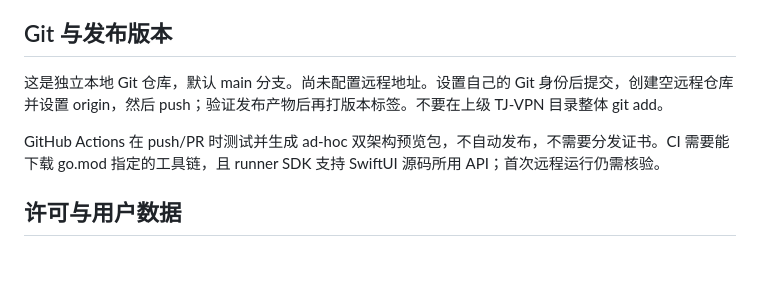
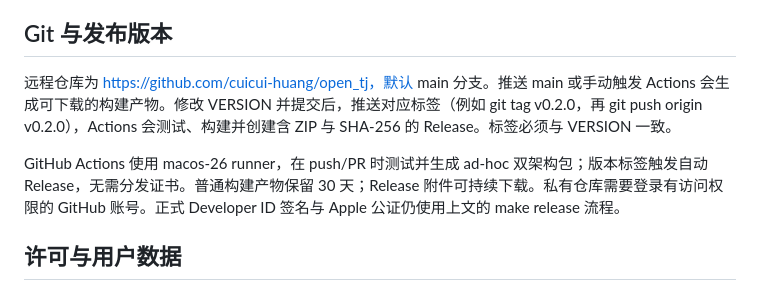
Before and after one commit to cuicui-huang/open_tj, a Markdown page: docs/DISTRIBUTION.md, the part around the change. Rendered like a GitHub page; blank space fills up the shorter version.

```diff
--- a/docs/DISTRIBUTION.md
+++ b/docs/DISTRIBUTION.md
@@ -32,9 +32,9 @@ Apple 公证是外部服务操作，仓库整理过程中没有提交。当前
 
 ## Git 与发布版本
 
-这是独立本地 Git 仓库，默认 main 分支。尚未配置远程地址。设置自己的 Git 身份后提交，创建空远程仓库并设置 origin，然后 push；验证发布产物后再打版本标签。不要在上级 TJ-VPN 目录整体 git add。
+远程仓库为 https://github.com/cuicui-huang/open_tj，默认 main 分支。推送 main 或手动触发 Actions 会生成可下载的构建产物。修改 VERSION 并提交后，推送对应标签（例如 git tag v0.2.0，再 git push origin v0.2.0），Actions 会测试、构建并创建含 ZIP 与 SHA-256 的 Release。标签必须与 VERSION 一致。
 
-GitHub Actions 在 push/PR 时测试并生成 ad-hoc 双架构预览包，不自动发布，不需要分发证书。CI 需要能下载 go.mod 指定的工具链，且 runner SDK 支持 SwiftUI 源码所用 API；首次远程运行仍需核验。
+GitHub Actions 使用 macos-26 runner，在 push/PR 时测试并生成 ad-hoc 双架构包；版本标签触发自动 Release，无需分发证书。普通构建产物保留 30 天；Release 附件可持续下载。私有仓库需要登录有访问权限的 GitHub 账号。正式 Developer ID 签名与 Apple 公证仍使用上文的 make release 流程。
 
 ## 许可与用户数据
 
```
Also changed, not shown: README.md (+16 -31 lines), docs/RELEASE_NOTES.md (added, +7 -0 lines), assets/logo.png (added), 3 other files.
